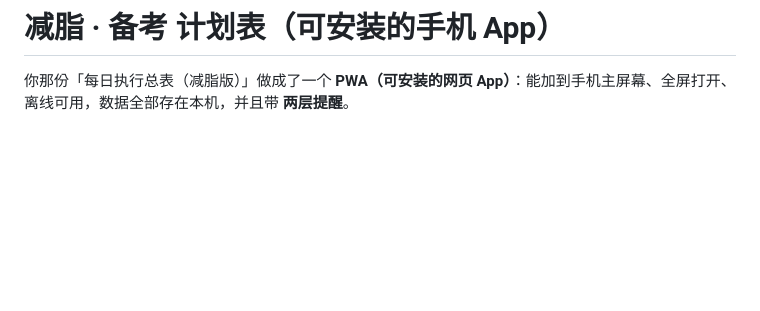
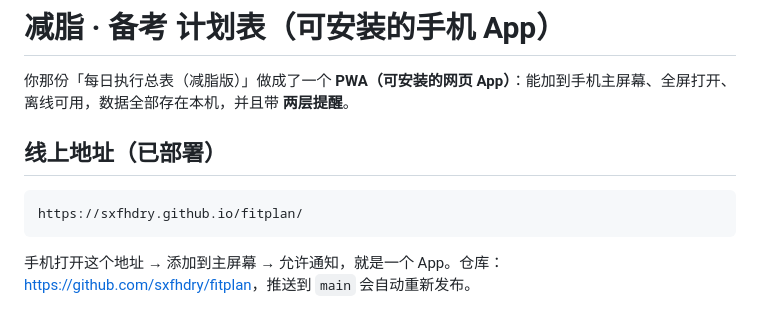
Before and after one commit to sxfhdry/fitplan, a Markdown page: README.md, the part around the change. Rendered like a GitHub page; blank space fills up the shorter version.

Commit message:
docs: 写入线上地址 https://sxfhdry.github.io/fitplan/

````diff
--- a/README.md
+++ b/README.md
@@ -1,6 +1,14 @@
 # 减脂 · 备考 计划表（可安装的手机 App）
 
 你那份「每日执行总表（减脂版）」做成了一个 **PWA（可安装的网页 App）**：能加到手机主屏幕、全屏打开、离线可用，数据全部存在本机，并且带 **两层提醒**。
+
+## 线上地址（已部署）
+
+```
+https://sxfhdry.github.io/fitplan/
+```
+
+手机打开这个地址 → 添加到主屏幕 → 允许通知，就是一个 App。仓库：<https://github.com/sxfhdry/fitplan>，推送到 `main` 会自动重新发布。
 
 ![桌面端](preview-desktop.png)
 
````
Also changed, not shown: DEPLOY.md (+4 -0 lines).
